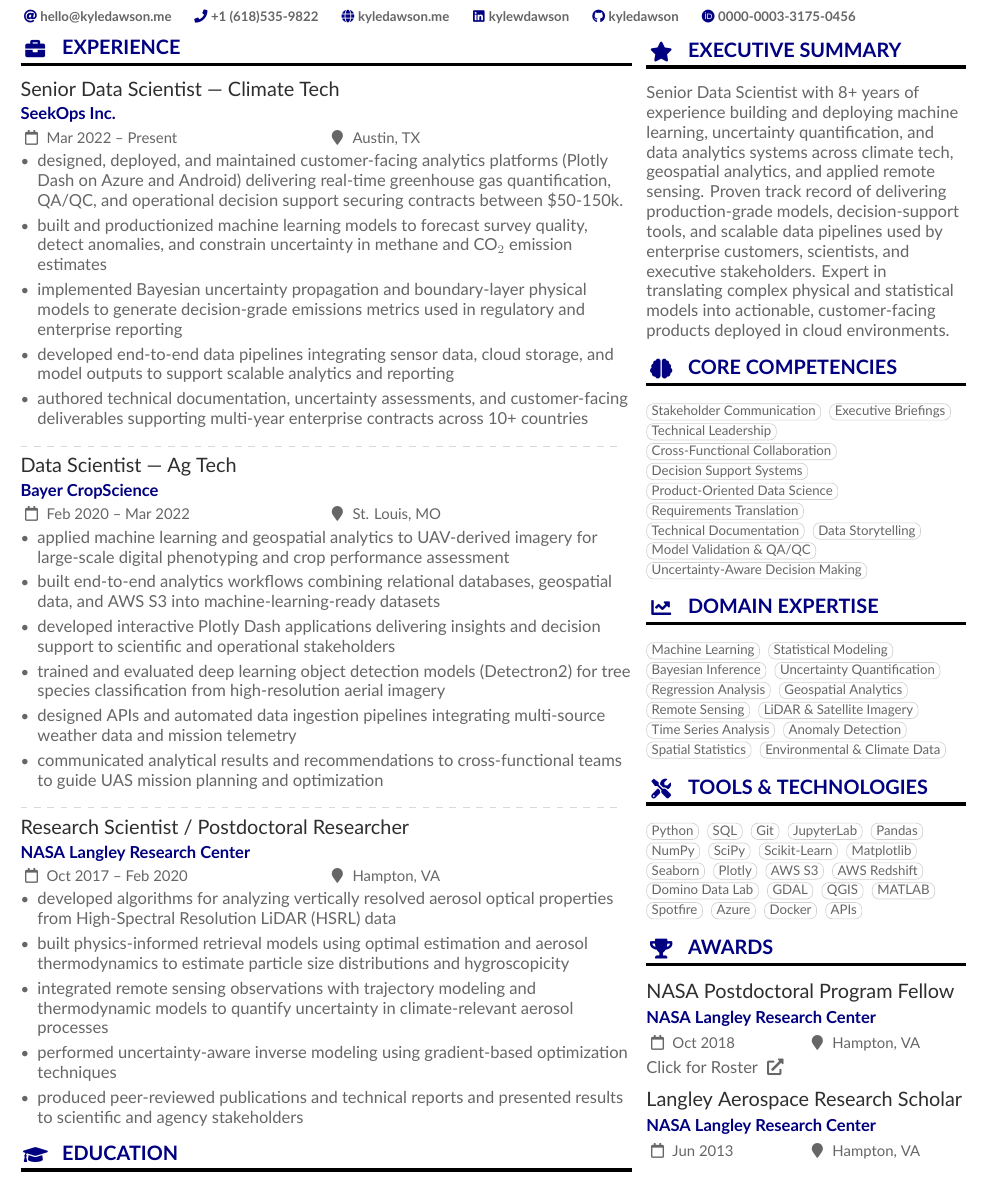
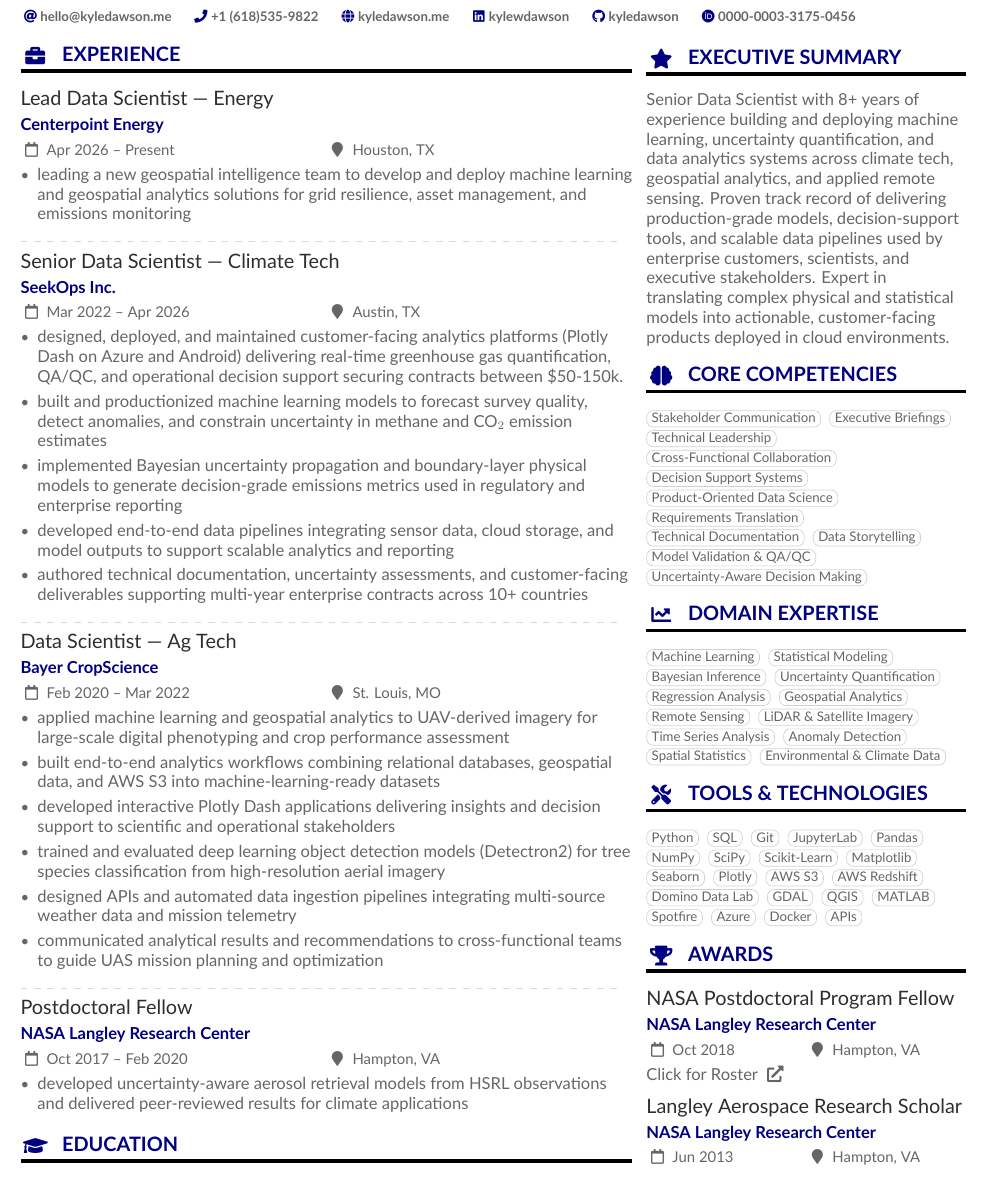
Before and after one commit to kyledawson/resume, a LaTeX CV (src/main.tex): part of the page, cut so that both start at the same text. The pictures show the PDF file src/main.pdf that the author committed with the source.

Commit message:
updated resume

```diff
--- a/src/main.tex
+++ b/src/main.tex
@@ -119,7 +119,14 @@
 
 \cvsectionwithicon[page1sidebar]{\faIcon{briefcase}}{Experience}
 
-\cvevent{Senior Data Scientist — Climate Tech}{SeekOps Inc.}{Mar 2022 -- Present}{Austin, TX}
+\cvevent{Lead Data Scientist — Energy}{Centerpoint Energy}{Apr 2026 -- Present}{Houston, TX}
+\begin{itemize}
+  \item leading a new geospatial intelligence team to develop and deploy machine learning and geospatial analytics solutions for grid resilience, asset management, and emissions monitoring
+\end{itemize}
+
+\divider
+
+\cvevent{Senior Data Scientist — Climate Tech}{SeekOps Inc.}{Mar 2022 -- Apr 2026}{Austin, TX}
 \begin{itemize}
 \item designed, deployed, and maintained customer-facing analytics platforms (Plotly Dash on Azure and Android) delivering real-time greenhouse gas quantification, QA/QC, and operational decision support securing contracts between \$50-150k.
 \item built and productionized machine learning models to forecast survey quality, detect anomalies, and constrain uncertainty in methane and CO$_2$ emission estimates
@@ -143,13 +150,9 @@
 
 \divider
 
-\cvevent{Research Scientist / Postdoctoral Researcher}{NASA Langley Research Center}{Oct 2017 -- Feb 2020}{Hampton, VA}
+\cvevent{Postdoctoral Fellow}{NASA Langley Research Center}{Oct 2017 -- Feb 2020}{Hampton, VA}
 \begin{itemize}
-\item developed algorithms for analyzing vertically resolved aerosol optical properties from High-Spectral Resolution LiDAR (HSRL) data
-\item built physics-informed retrieval models using optimal estimation and aerosol thermodynamics to estimate particle size distributions and hygroscopicity
-\item integrated remote sensing observations with trajectory modeling and thermodynamic models to quantify uncertainty in climate-relevant aerosol processes
-\item performed uncertainty-aware inverse modeling using gradient-based optimization techniques
-\item produced peer-reviewed publications and technical reports and presented results to scientific and agency stakeholders
+\item developed uncertainty-aware aerosol retrieval models from HSRL observations and delivered peer-reviewed results for climate applications
 \end{itemize}
 
 %======================
```
Also changed, not shown: src/.latexmkrc (added), src/main.pdf, src/main.tex (2 more changed lines), 7 other files.
